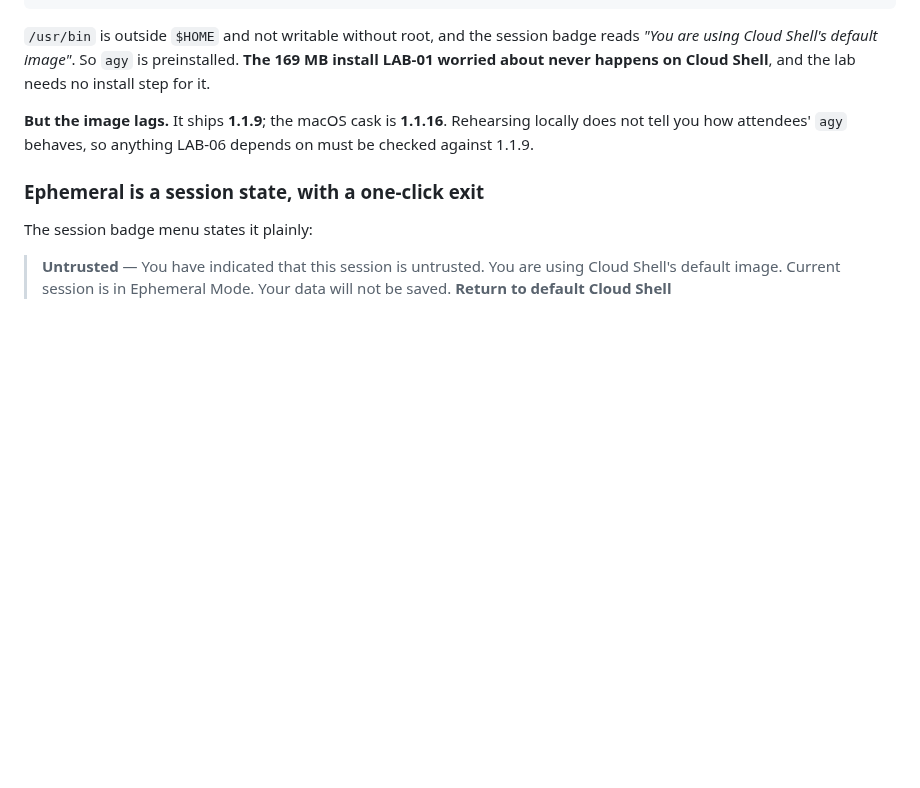
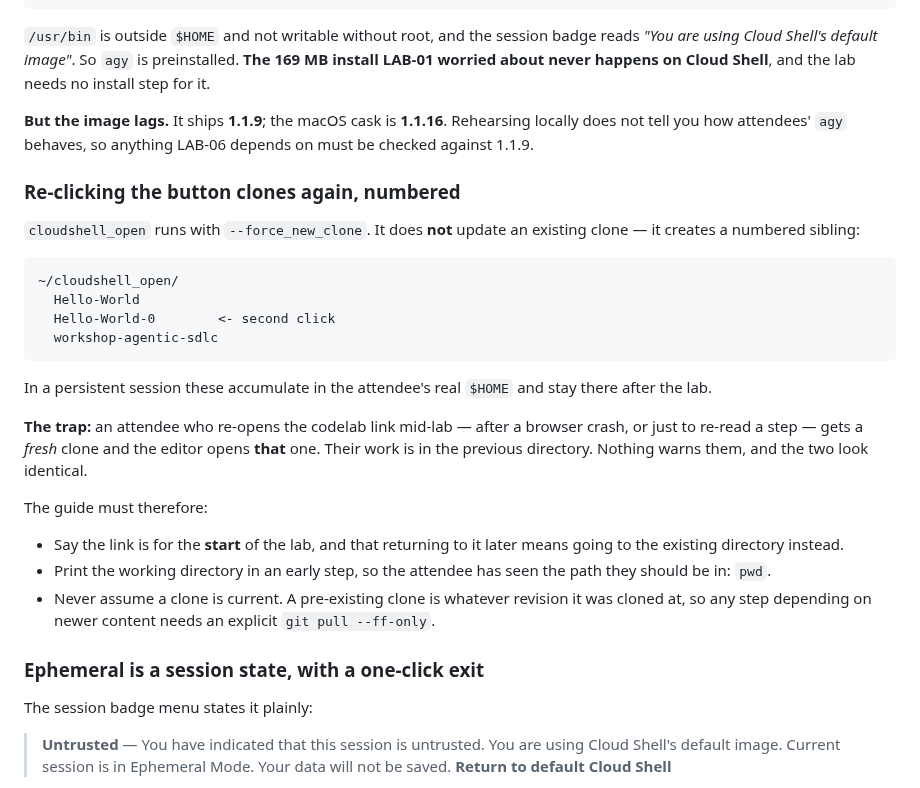
Before and after one commit to alanblythe/workshop-agentic-sdlc, a Markdown page: docs/verification/lab-03-claat.md, the part around the change. Rendered like a GitHub page; blank space fills up the shorter version.

Commit message:
Re-clicking the codelab link clones again, numbered
cloudshell_open runs with --force_new_clone, which does not update an
existing clone but creates a numbered sibling beside it. In a persistent
session they accumulate in the real HOME and outlive the lab.

The trap is an attendee re-opening the link mid-lab after a crash or to
re-read a step: they get a fresh clone, the editor opens that one, and their
work is in the previous directory. The two look identical and nothing warns
them. So the guide has to say the link is for the start, show pwd early, and
never assume a pre-existing clone is current.

````diff
--- a/docs/verification/lab-03-claat.md
+++ b/docs/verification/lab-03-claat.md
@@ -439,6 +439,36 @@ Shell**, and the lab needs no install step for it.
 Rehearsing locally does not tell you how attendees' `agy` behaves, so anything
 LAB-06 depends on must be checked against 1.1.9.
 
+### Re-clicking the button clones again, numbered
+
+`cloudshell_open` runs with `--force_new_clone`. It does **not** update an
+existing clone — it creates a numbered sibling:
+
+```
+~/cloudshell_open/
+  Hello-World
+  Hello-World-0        <- second click
+  workshop-agentic-sdlc
+```
+
+In a persistent session these accumulate in the attendee's real `$HOME` and
+stay there after the lab.
+
+**The trap:** an attendee who re-opens the codelab link mid-lab — after a
+browser crash, or just to re-read a step — gets a *fresh* clone and the editor
+opens **that** one. Their work is in the previous directory. Nothing warns
+them, and the two look identical.
+
+The guide must therefore:
+
+- Say the link is for the **start** of the lab, and that returning to it later
+  means going to the existing directory instead.
+- Print the working directory in an early step, so the attendee has seen the
+  path they should be in: `pwd`.
+- Never assume a clone is current. A pre-existing clone is whatever revision it
+  was cloned at, so any step depending on newer content needs an explicit
+  `git pull --ff-only`.
+
 ### Ephemeral is a session state, with a one-click exit
 
 The session badge menu states it plainly:
````
